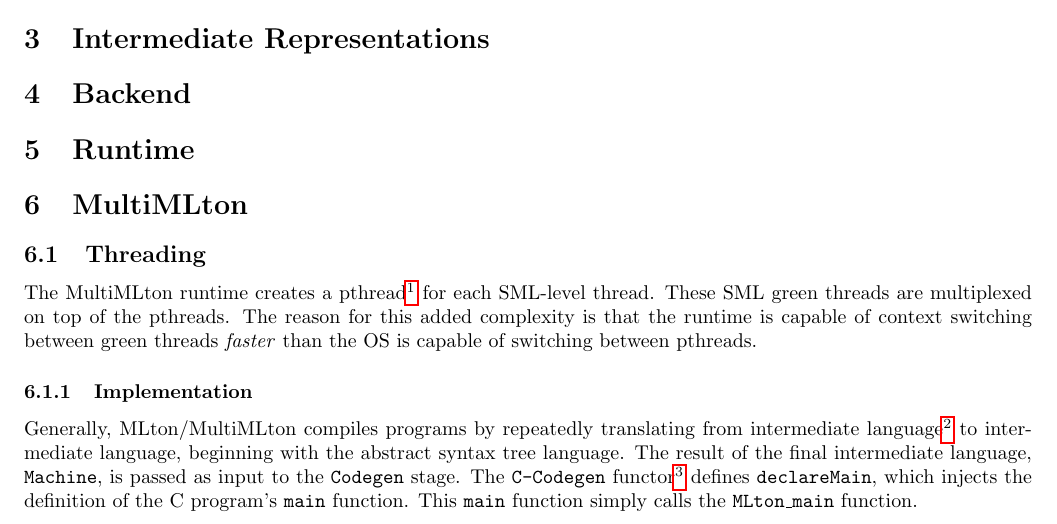
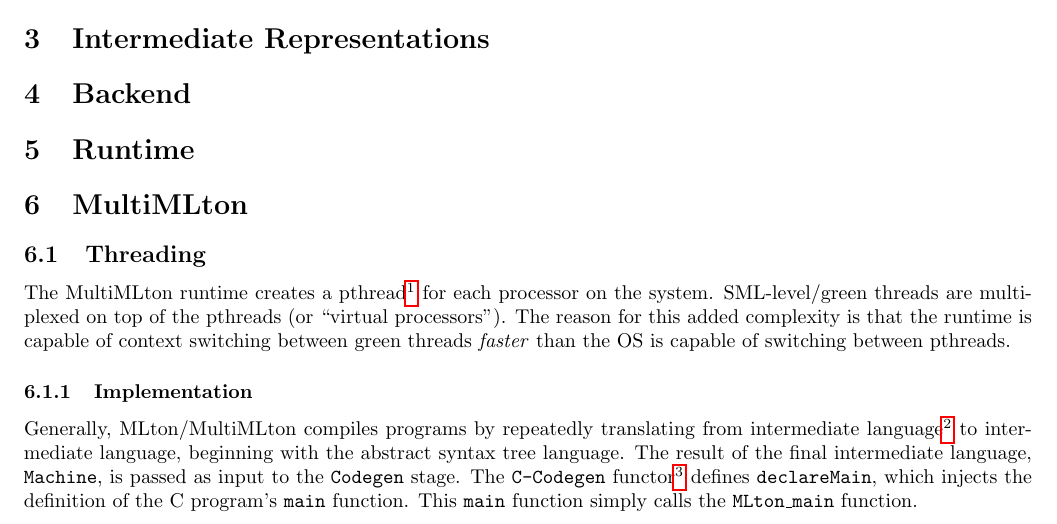
Before and after one commit to UBMLtonGroup/HackersGuide, a LaTeX document (MLtonHackersGuide.tex): part of page 3 of 4, cut so that both start at the same text. Compiled offline with pdfLaTeX.

Commit message:
Fixed inaccurate sentence. Oops!

```diff
--- a/MLtonHackersGuide.tex
+++ b/MLtonHackersGuide.tex
@@ -110,10 +110,11 @@ Syntax Tree that MLton creates after parsing the text of a Standard-ML program.
 
 The MultiMLton runtime creates a pthread\footnote{Pthreads are also
   known as ``OS-level threads'' or ``native threads.''} for each
-SML-level thread. These SML green threads are multiplexed on top of
-the pthreads. The reason for this added complexity is that the runtime
-is capable of context switching between green threads \textit{faster}
-than the OS is capable of switching between pthreads.
+processor on the system.  SML-level/green threads are multiplexed on
+top of the pthreads (or ``virtual processors''). The reason for this
+added complexity is that the runtime is capable of context switching
+between green threads \textit{faster} than the OS is capable of
+switching between pthreads.
 
 \subsubsection{Implementation}
 
```
